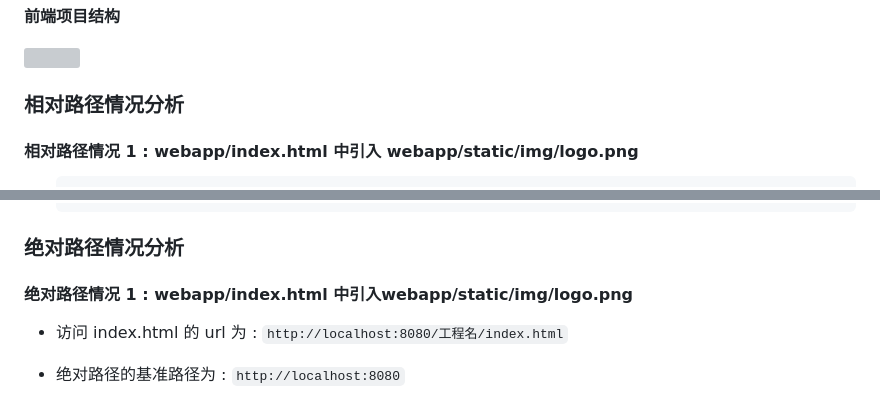
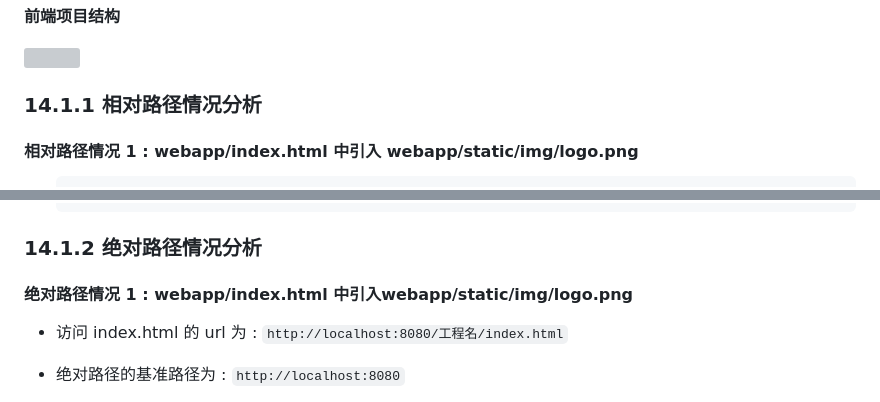
Before and after one commit to aquariusCCA/Atguigu_JavaWeb, a Markdown page: 筆記/第五章_Servlet.md, 2 parts joined by grey strips. Rendered like a GitHub page; grey boxes are pictures that could not be loaded.

````diff
--- a/筆記/第五章_Servlet.md
+++ b/筆記/第五章_Servlet.md
@@ -1587,7 +1587,7 @@ public class ResponseIOServlet extends HttpServlet {
 
 <img src="images/1682390999417.png" style="zoom: 67%;" />
 
-### 相对路径情况分析
+### 14.1.1 相对路径情况分析
 #### 相对路径情况 1 : webapp/index.html 中引入 webapp/static/img/logo.png
 
 - ```html
@@ -1693,7 +1693,7 @@ public class ResponseIOServlet extends HttpServlet {
   </html>
   ```
 
-### 绝对路径情况分析
+### 14.1.2 绝对路径情况分析
 
 #### 绝对路径情况 1 : webapp/index.html 中引入webapp/static/img/logo.png
 - 访问 index.html 的 url 为 :  `http://localhost:8080/工程名/index.html`
````
Also changed, not shown: other parts of 筆記/第五章_Servlet.md (+12 -25 lines).
